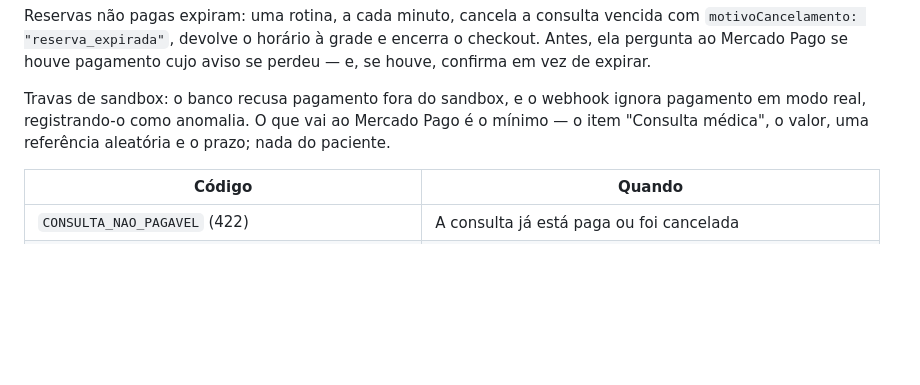
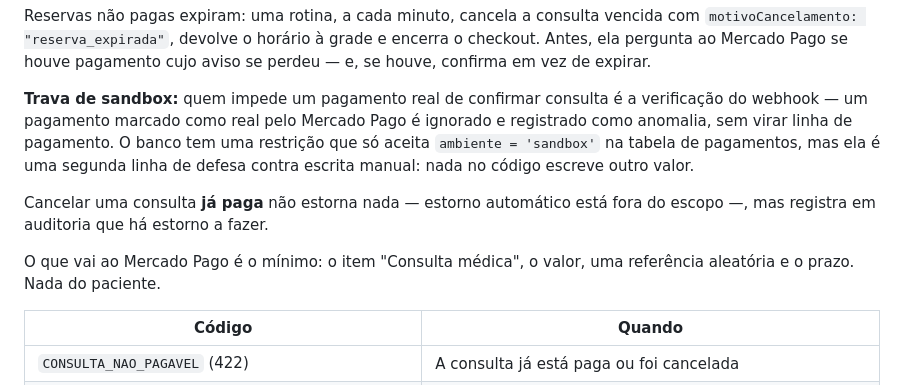
Before and after one commit to F-mesquita341/agendamento-clinico, a Markdown page: README.md, the part around the change. GitHub-like rendering; blank space fills up the shorter version.

```diff
--- a/README.md
+++ b/README.md
@@ -245,10 +245,18 @@ vencida com `motivoCancelamento: "reserva_expirada"`, devolve o horário à grad
 encerra o checkout. Antes, ela pergunta ao Mercado Pago se houve pagamento cujo
 aviso se perdeu — e, se houve, confirma em vez de expirar.
 
-Travas de sandbox: o banco recusa pagamento fora do sandbox, e o webhook ignora
-pagamento em modo real, registrando-o como anomalia. O que vai ao Mercado Pago
-é o mínimo — o item "Consulta médica", o valor, uma referência aleatória e o
-prazo; nada do paciente.
+**Trava de sandbox:** quem impede um pagamento real de confirmar consulta é a
+verificação do webhook — um pagamento marcado como real pelo Mercado Pago é
+ignorado e registrado como anomalia, sem virar linha de pagamento. O banco tem
+uma restrição que só aceita `ambiente = 'sandbox'` na tabela de pagamentos, mas
+ela é uma segunda linha de defesa contra escrita manual: nada no código escreve
+outro valor.
+
+Cancelar uma consulta **já paga** não estorna nada — estorno automático está
+fora do escopo —, mas registra em auditoria que há estorno a fazer.
+
+O que vai ao Mercado Pago é o mínimo: o item "Consulta médica", o valor, uma
+referência aleatória e o prazo. Nada do paciente.
 
 | Código | Quando |
 |---|---|
```
Also changed, not shown: docs/diario.md (+64 -0 lines).
